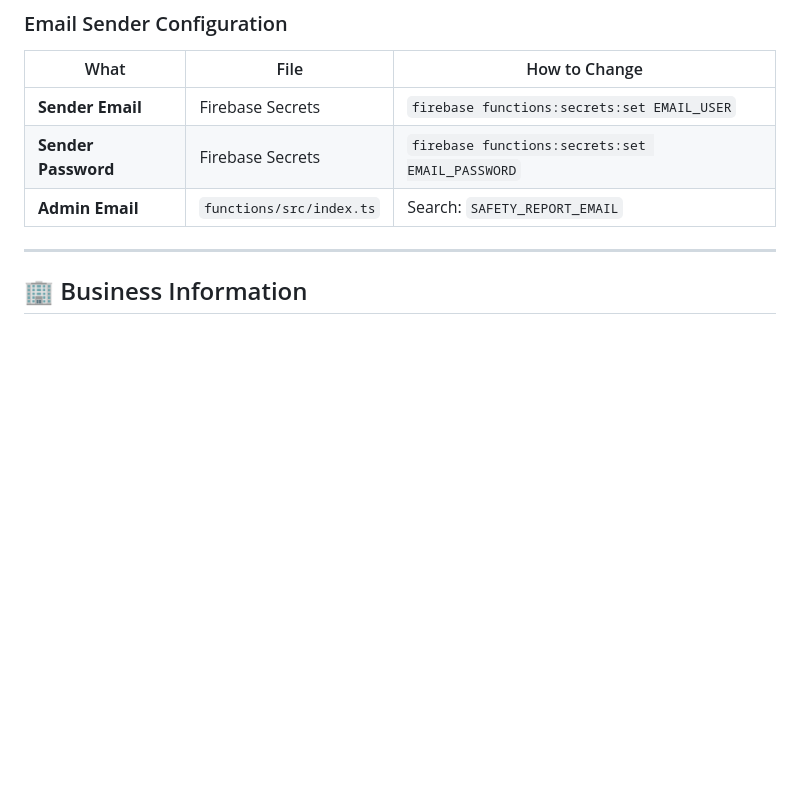
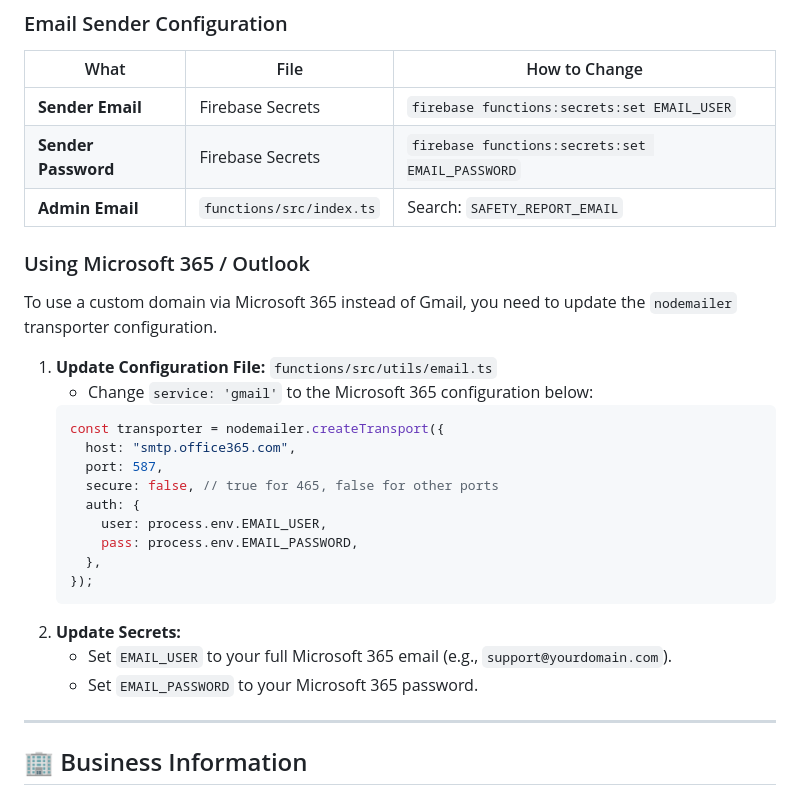
Before and after one commit to shrijan-code/carpool-connect-Current, a Markdown page: QUICK_REFERENCE.md, the part around the change printed below. Rendered like a GitHub page; blank space fills up the shorter version.

````diff
--- a/QUICK_REFERENCE.md
+++ b/QUICK_REFERENCE.md
@@ -99,6 +99,27 @@ export const Colors = {
 | **Sender Password** | Firebase Secrets | `firebase functions:secrets:set EMAIL_PASSWORD` |
 | **Admin Email** | `functions/src/index.ts` | Search: `SAFETY_REPORT_EMAIL` |
 
+### Using Microsoft 365 / Outlook
+
+To use a custom domain via Microsoft 365 instead of Gmail, you need to update the `nodemailer` transporter configuration.
+
+1.  **Update Configuration File:** `functions/src/utils/email.ts`
+    *   Change `service: 'gmail'` to the Microsoft 365 configuration below:
+    ```typescript
+    const transporter = nodemailer.createTransport({
+      host: "smtp.office365.com",
+      port: 587,
+      secure: false, // true for 465, false for other ports
+      auth: {
+        user: process.env.EMAIL_USER,
+        pass: process.env.EMAIL_PASSWORD,
+      },
+    });
+    ```
+2.  **Update Secrets:**
+    *   Set `EMAIL_USER` to your full Microsoft 365 email (e.g., `support@yourdomain.com`).
+    *   Set `EMAIL_PASSWORD` to your Microsoft 365 password.
+
 ---
 
 ## 🏢 Business Information
````
Also changed, not shown: other parts of QUICK_REFERENCE.md (+48 -0 lines).
